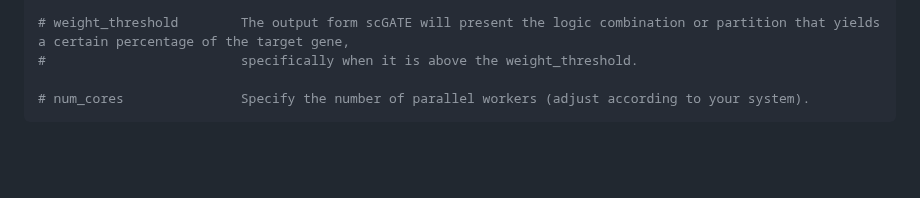
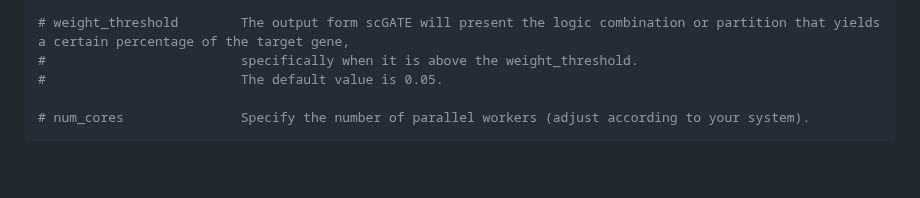
Before and after one commit to CompBioIPM/scGATE, a Markdown page: README.md, the part around the change. GitHub-like rendering.

````diff
--- a/README.md
+++ b/README.md
@@ -122,6 +122,7 @@ Parameter Descriptions
 
 # weight_threshold        The output form scGATE will present the logic combination or partition that yields a certain percentage of the target gene,
 #                         specifically when it is above the weight_threshold.
+#                         The default value is 0.05.
 
 # num_cores               Specify the number of parallel workers (adjust according to your system).
 ```
````
